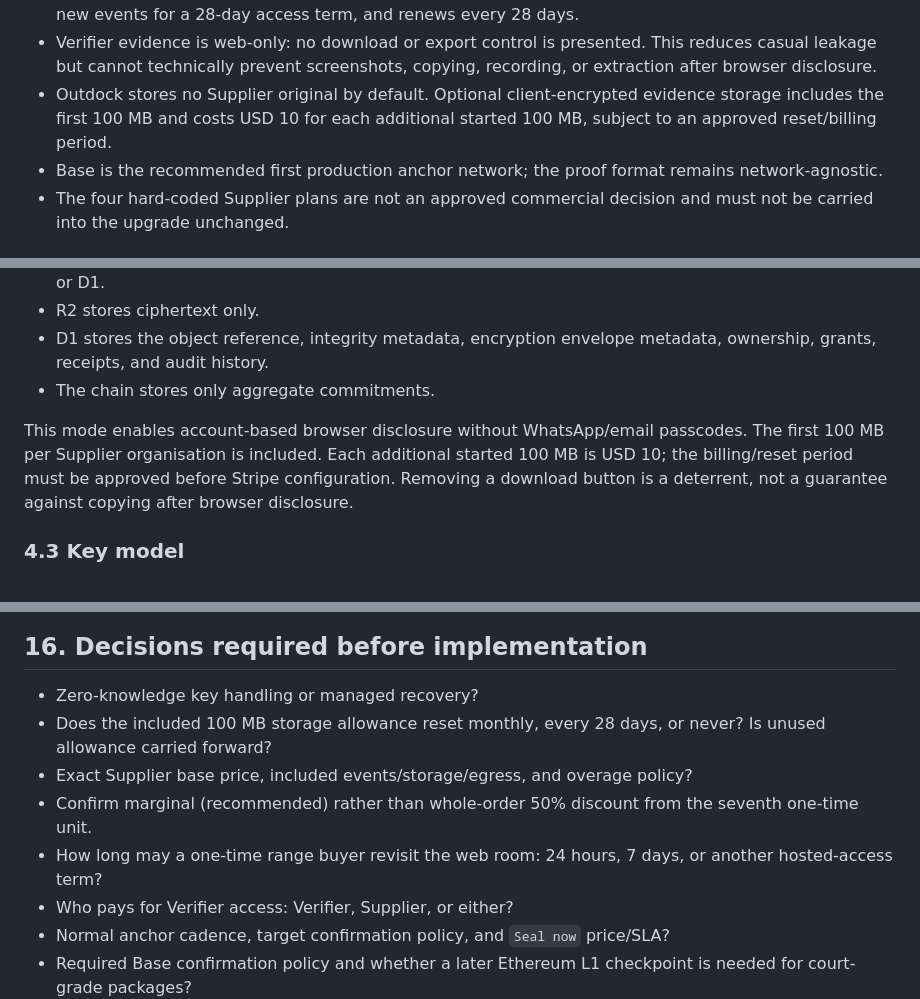
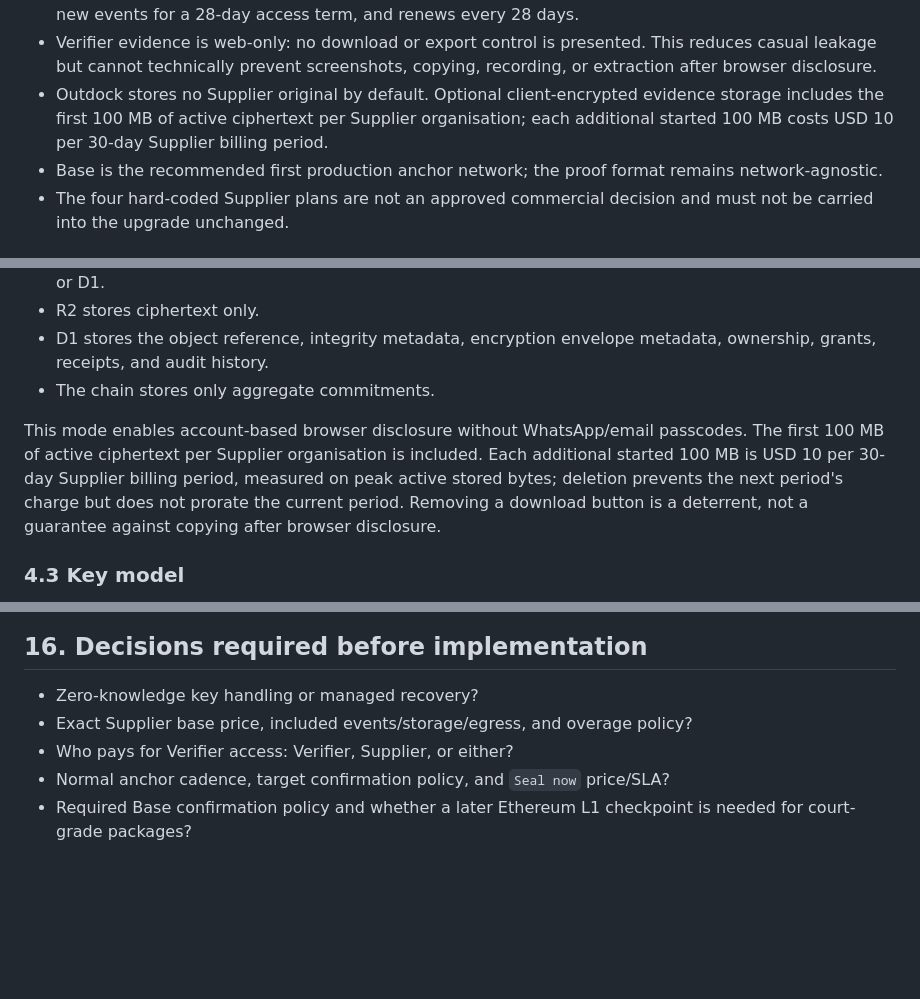
Before and after one commit to pendia-n/outside-docker, a Markdown page: OD-UPGRADE-PLAN.md, 3 parts joined by grey strips. GitHub-like rendering; blank space fills up the shorter version.

Commit message:
Finalize Outdock pricing periods

```diff
--- a/OD-UPGRADE-PLAN.md
+++ b/OD-UPGRADE-PLAN.md
@@ -14,7 +14,7 @@ Decisions already established:
 - A one-time purchase covers a Supplier-authorised event type and selected UTC range. Future events outside that range require a new purchase.
 - A live subscription covers one Supplier-authorised event type, starts with the preceding 30 days, follows new events for a 28-day access term, and renews every 28 days.
 - Verifier evidence is web-only: no download or export control is presented. This reduces casual leakage but cannot technically prevent screenshots, copying, recording, or extraction after browser disclosure.
-- Outdock stores no Supplier original by default. Optional client-encrypted evidence storage includes the first 100 MB and costs USD 10 for each additional started 100 MB, subject to an approved reset/billing period.
+- Outdock stores no Supplier original by default. Optional client-encrypted evidence storage includes the first 100 MB of active ciphertext per Supplier organisation; each additional started 100 MB costs USD 10 per 30-day Supplier billing period.
 - Base is the recommended first production anchor network; the proof format remains network-agnostic.
 - The four hard-coded Supplier plans are not an approved commercial decision and must not be carried into the upgrade unchanged.
 
@@ -167,7 +167,7 @@ Outdock offers two explicit evidence modes. **Commitment Only is the default.**
 - D1 stores the object reference, integrity metadata, encryption envelope metadata, ownership, grants, receipts, and audit history.
 - The chain stores only aggregate commitments.
 
-This mode enables account-based browser disclosure without WhatsApp/email passcodes. The first 100 MB per Supplier organisation is included. Each additional started 100 MB is USD 10; the billing/reset period must be approved before Stripe configuration. Removing a download button is a deterrent, not a guarantee against copying after browser disclosure.
+This mode enables account-based browser disclosure without WhatsApp/email passcodes. The first 100 MB of active ciphertext per Supplier organisation is included. Each additional started 100 MB is USD 10 per 30-day Supplier billing period, measured on peak active stored bytes; deletion prevents the next period's charge but does not prorate the current period. Removing a download button is a deterrent, not a guarantee against copying after browser disclosure.
 
 ### 4.3 Key model
 
@@ -645,10 +645,7 @@ The upgrade is not complete until these journeys pass through rendered UI and re
 ## 16. Decisions required before implementation
 
 - Zero-knowledge key handling or managed recovery?
-- Does the included 100 MB storage allowance reset monthly, every 28 days, or never? Is unused allowance carried forward?
 - Exact Supplier base price, included events/storage/egress, and overage policy?
-- Confirm marginal (recommended) rather than whole-order 50% discount from the seventh one-time unit.
-- How long may a one-time range buyer revisit the web room: 24 hours, 7 days, or another hosted-access term?
 - Who pays for Verifier access: Verifier, Supplier, or either?
 - Normal anchor cadence, target confirmation policy, and `Seal now` price/SLA?
 - Required Base confirmation policy and whether a later Ethereum L1 checkpoint is needed for court-grade packages?
```
Also changed, not shown: other parts of OD-UPGRADE-PLAN.md (+3 -3 lines).
